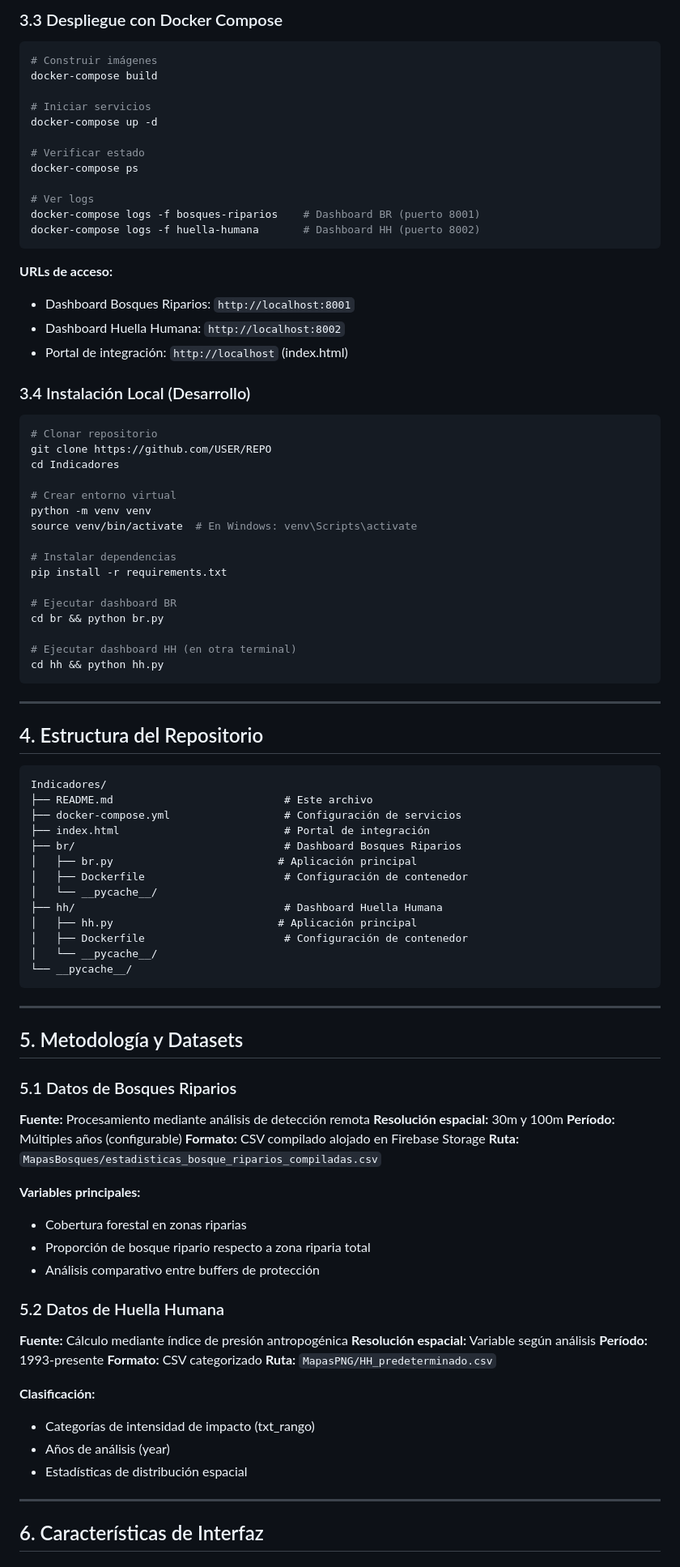
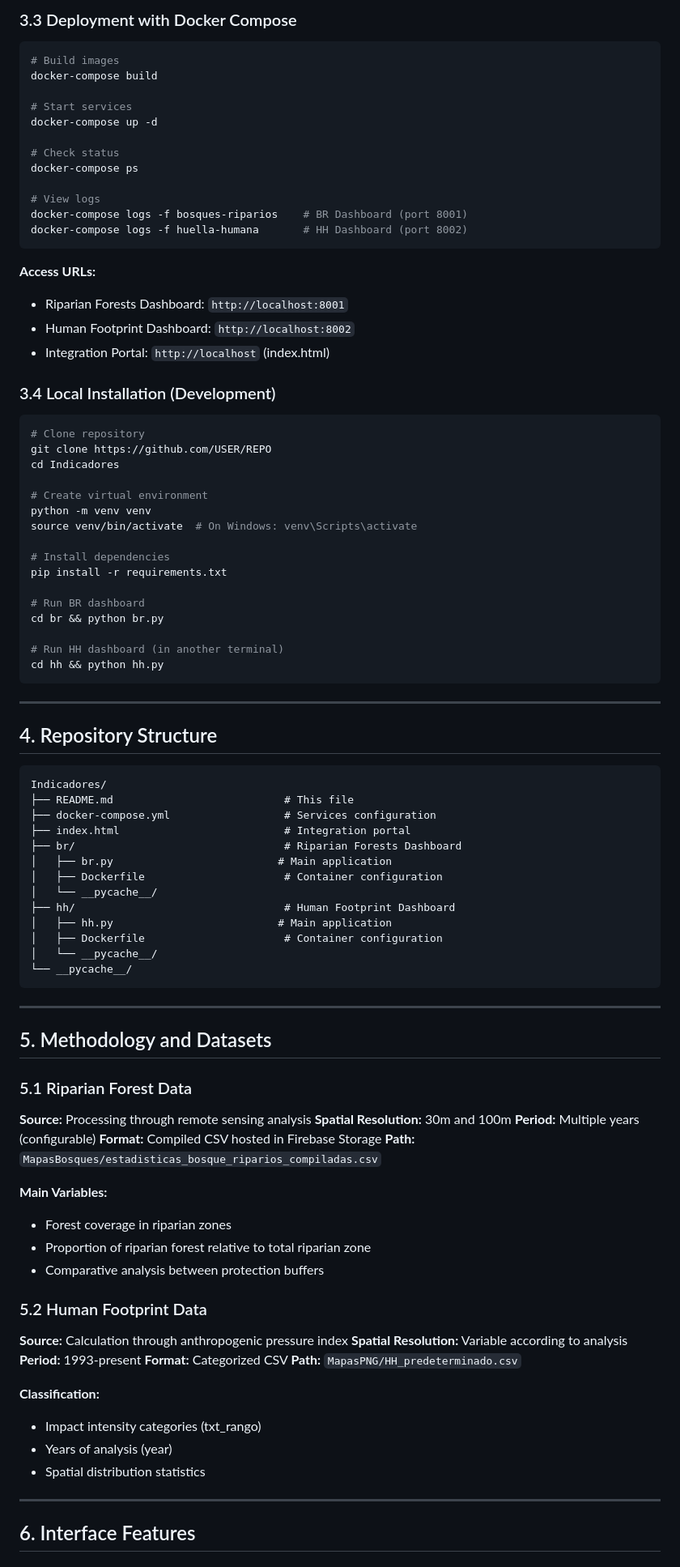
Before and after one commit to andresalmeida/indigeo-dashboards-code, a Markdown page: README.md, the part around the change printed below. Shown: that part at 81% size. Drawn GitHub-style.

Commit message:
Translate README.md to English and enhance content
Updated README.md to reflect English translations and improve clarity.

````diff
--- a/README.md
+++ b/README.md
@@ -145,99 +145,99 @@ FIREBASE_APP_ID=<tu_app_id>
 ```
 
-### 3.3 Despliegue con Docker Compose
+### 3.3 Deployment with Docker Compose
 
 ```bash
-# Construir imágenes
+# Build images
 docker-compose build
 
-# Iniciar servicios
+# Start services
 docker-compose up -d
 
-# Verificar estado
+# Check status
 docker-compose ps
 
-# Ver logs
-docker-compose logs -f bosques-riparios    # Dashboard BR (puerto 8001)
-docker-compose logs -f huella-humana       # Dashboard HH (puerto 8002)
+# View logs
+docker-compose logs -f bosques-riparios    # BR Dashboard (port 8001)
+docker-compose logs -f huella-humana       # HH Dashboard (port 8002)
 ```
 
-**URLs de acceso:**
-- Dashboard Bosques Riparios: `http://localhost:8001`
-- Dashboard Huella Humana: `http://localhost:8002`
-- Portal de integración: `http://localhost` (index.html)
+**Access URLs:**
+- Riparian Forests Dashboard: `http://localhost:8001`
+- Human Footprint Dashboard: `http://localhost:8002`
+- Integration Portal: `http://localhost` (index.html)
 
-### 3.4 Instalación Local (Desarrollo)
+### 3.4 Local Installation (Development)
 
 ```bash
-# Clonar repositorio
+# Clone repository
 git clone https://github.com/USER/REPO
 cd Indicadores
 
-# Crear entorno virtual
+# Create virtual environment
 python -m venv venv
-source venv/bin/activate  # En Windows: venv\Scripts\activate
+source venv/bin/activate  # On Windows: venv\Scripts\activate
 
-# Instalar dependencias
+# Install dependencies
 pip install -r requirements.txt
 
-# Ejecutar dashboard BR
+# Run BR dashboard
 cd br && python br.py
 
-# Ejecutar dashboard HH (en otra terminal)
+# Run HH dashboard (in another terminal)
 cd hh && python hh.py
 ```
 
 ---
 
-## 4. Estructura del Repositorio
+## 4. Repository Structure
 
 ```
 Indicadores/
-├── README.md                           # Este archivo
-├── docker-compose.yml                  # Configuración de servicios
-├── index.html                          # Portal de integración
-├── br/                                 # Dashboard Bosques Riparios
-│   ├── br.py                          # Aplicación principal
-│   ├── Dockerfile                      # Configuración de contenedor
+├── README.md                           # This file
+├── docker-compose.yml                  # Services configuration
+├── index.html                          # Integration portal
+├── br/                                 # Riparian Forests Dashboard
+│   ├── br.py                          # Main application
+│   ├── Dockerfile                      # Container configuration
 │   └── __pycache__/
-├── hh/                                 # Dashboard Huella Humana
-│   ├── hh.py                          # Aplicación principal
-│   ├── Dockerfile                      # Configuración de contenedor
+├── hh/                                 # Human Footprint Dashboard
+│   ├── hh.py                          # Main application
+│   ├── Dockerfile                      # Container configuration
 │   └── __pycache__/
 └── __pycache__/
 ```
 
 ---
 
-## 5. Metodología y Datasets
+## 5. Methodology and Datasets
 
-### 5.1 Datos de Bosques Riparios
+### 5.1 Riparian Forest Data
 
-**Fuente:** Procesamiento mediante análisis de detección remota
-**Resolución espacial:** 30m y 100m
-**Período:** Múltiples años (configurable)
-**Formato:** CSV compilado alojado en Firebase Storage
-**Ruta:** `MapasBosques/estadisticas_bosque_riparios_compiladas.csv`
+**Source:** Processing through remote sensing analysis
+**Spatial Resolution:** 30m and 100m
+**Period:** Multiple years (configurable)
+**Format:** Compiled CSV hosted in Firebase Storage
+**Path:** `MapasBosques/estadisticas_bosque_riparios_compiladas.csv`
 
-**Variables principales:**
-- Cobertura forestal en zonas riparias
-- Proporción de bosque ripario respecto a zona riparia total
-- Análisis comparativo entre buffers de protección
+**Main Variables:**
+- Forest coverage in riparian zones
+- Proportion of riparian forest relative to total riparian zone
+- Comparative analysis between protection buffers
 
-### 5.2 Datos de Huella Humana
+### 5.2 Human Footprint Data
 
-**Fuente:** Cálculo mediante índice de presión antropogénica
-**Resolución espacial:** Variable según análisis
-**Período:** 1993-presente
-**Formato:** CSV categorizado
-**Ruta:** `MapasPNG/HH_predeterminado.csv`
+**Source:** Calculation through anthropogenic pressure index
+**Spatial Resolution:** Variable according to analysis
+**Period:** 1993-present
+**Format:** Categorized CSV
+**Path:** `MapasPNG/HH_predeterminado.csv`
 
-**Clasificación:**
-- Categorías de intensidad de impacto (txt_rango)
-- Años de análisis (year)
-- Estadísticas de distribución espacial
+**Classification:**
+- Impact intensity categories (txt_rango)
+- Years of analysis (year)
+- Spatial distribution statistics
 
 ---
 
-## 6. Características de Interfaz
+## 6. Interface Features
 
````
Also changed, not shown: other parts of README.md (+135 -135 lines).
